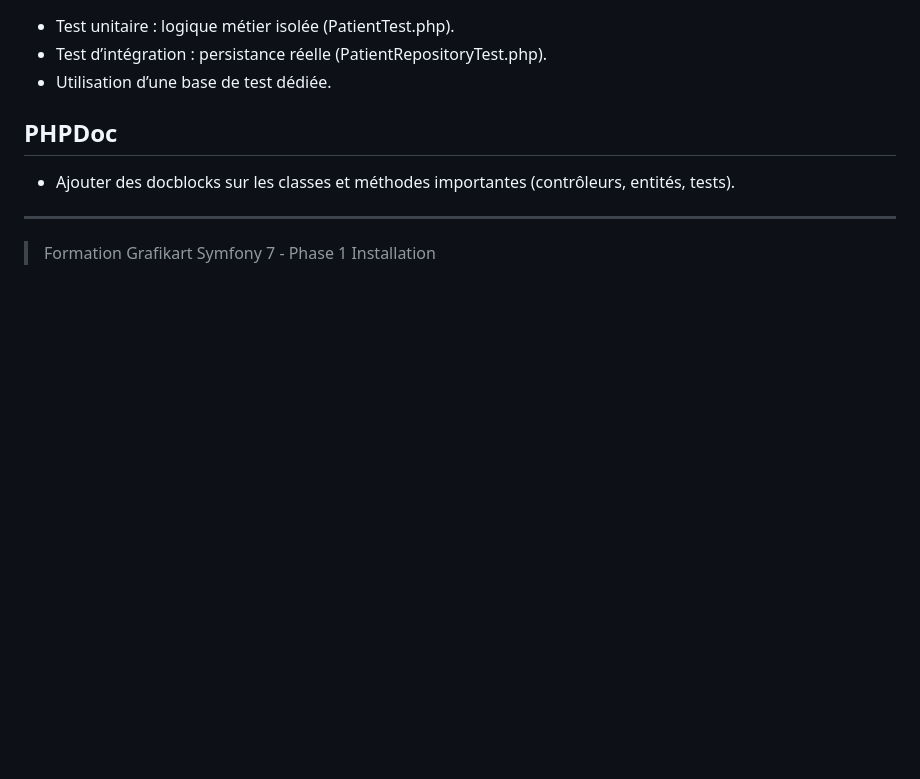
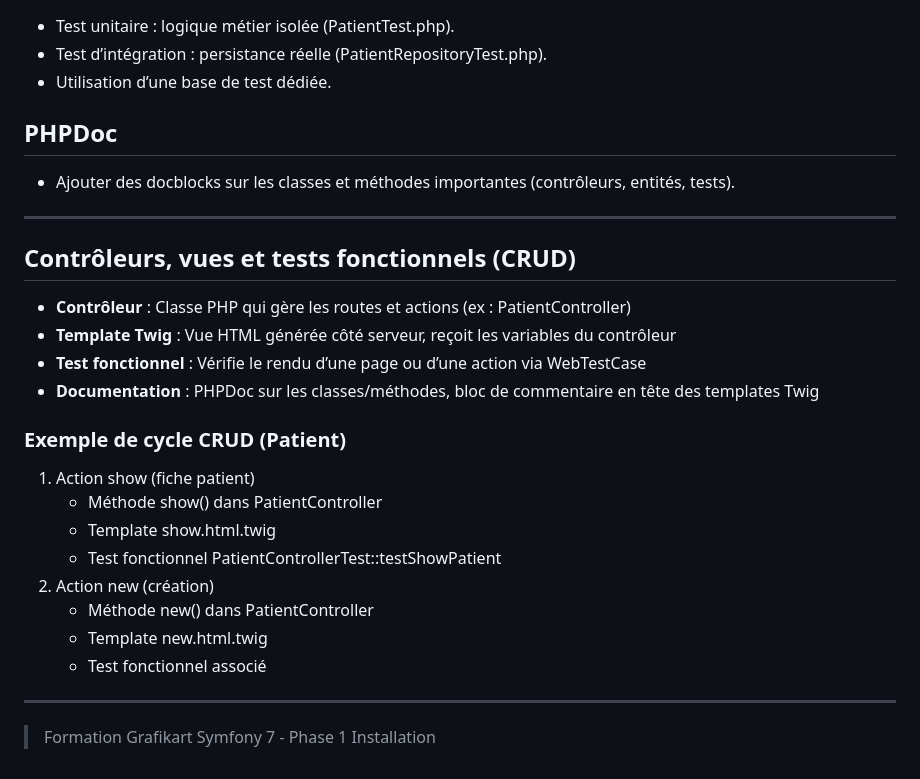
Before and after one commit to DonovanGROUT/Medisys, a Markdown page: docs/revision-sheets/03-symfony-bases.md, the part around the change. Drawn GitHub-style; blank space fills up the shorter version.

Commit message:
docs: document patient show action (Twig, PHPDoc, glossary, learning notes, revision sheet)

```diff
--- a/docs/revision-sheets/03-symfony-bases.md
+++ b/docs/revision-sheets/03-symfony-bases.md
@@ -200,4 +200,24 @@ php bin/console doctrine:migrations:migrate --env=test
 
 ---
 
+## Contrôleurs, vues et tests fonctionnels (CRUD)
+
+- **Contrôleur** : Classe PHP qui gère les routes et actions (ex : PatientController)
+- **Template Twig** : Vue HTML générée côté serveur, reçoit les variables du contrôleur
+- **Test fonctionnel** : Vérifie le rendu d’une page ou d’une action via WebTestCase
+- **Documentation** : PHPDoc sur les classes/méthodes, bloc de commentaire en tête des templates Twig
+
+### Exemple de cycle CRUD (Patient)
+
+1. Action show (fiche patient)
+   - Méthode show() dans PatientController
+   - Template show.html.twig
+   - Test fonctionnel PatientControllerTest::testShowPatient
+2. Action new (création)
+   - Méthode new() dans PatientController
+   - Template new.html.twig
+   - Test fonctionnel associé
+
+---
+
 > Formation Grafikart Symfony 7 - Phase 1 Installation
```
Also changed, not shown: docs/GLOSSARY.md (+1 -1 lines), docs/LEARNING-NOTES.md (+8 -0 lines).
